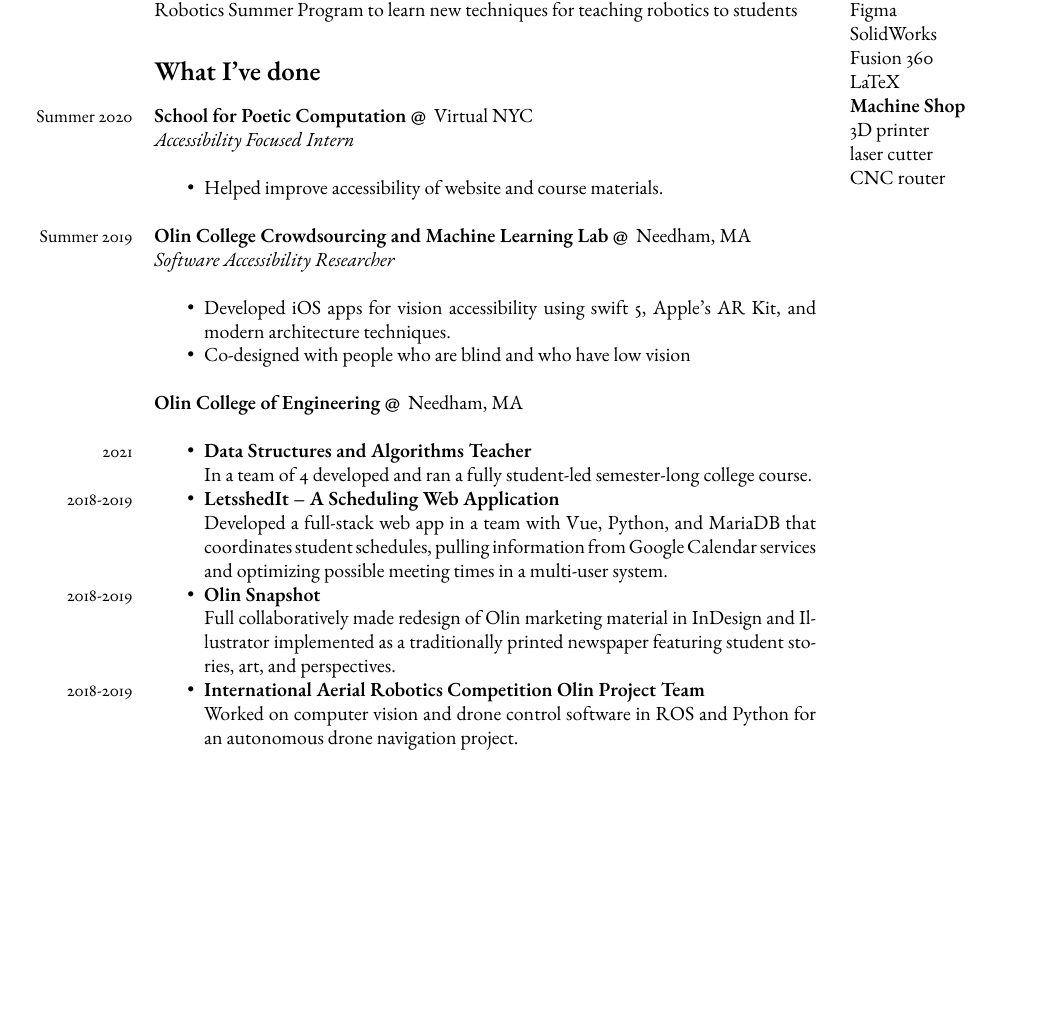
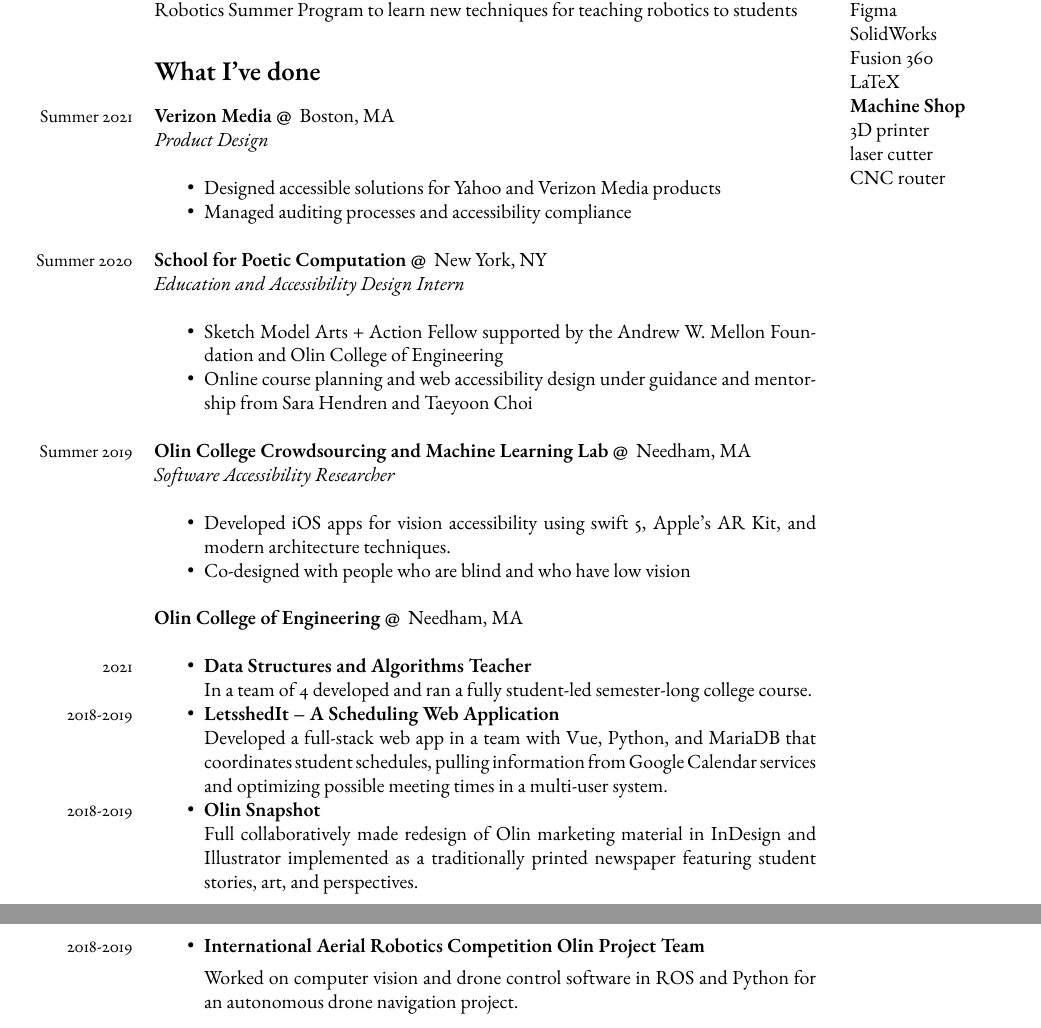
Before and after one commit to Inkering/Resume, a LaTeX CV (cv.tex): part of page 1 of 2 before the commit and two parts of pages 1 and 2 of 2 after it, the two joined at a grey line, cut so that both start at the same text, the shorter picture padded with empty space. Compiled offline with pdfLaTeX.

Commit message:
update resume and cv - verizon entry

```diff
--- a/cv.tex
+++ b/cv.tex
@@ -37,10 +37,18 @@ High School Honors Diploma, GPA 3.87, summa cum laude\\
 Robotics Summer Program to learn new techniques for teaching robotics to students
 
 \section*{What I've done}
-\dates{Summer 2020}\textbf{School for Poetic Computation @} \space Virtual NYC \\
-\textit{Accessibility Focused Intern}\\
+\dates{Summer 2021}\textbf{Verizon Media @} \space Boston, MA \\
+\textit{Product Design}\\
 \begin{itemize} [noitemsep,topsep=0pt]
-  \item Helped improve accessibility of website and course materials.
+\item Designed accessible solutions for Yahoo and Verizon Media products
+  \item Managed auditing processes and accessibility compliance
+  \\
+\end{itemize}
+\dates{Summer 2020}\textbf{School for Poetic Computation @} \space New York, NY \\
+\textit{Education and Accessibility Design Intern}\\
+\begin{itemize} [noitemsep,topsep=0pt]
+\item Sketch Model Arts + Action Fellow supported by the Andrew W. Mellon Foundation and Olin College of Engineering
+  \item Online course planning and web accessibility design under guidance and mentorship from Sara Hendren and Taeyoon Choi
   \\
 \end{itemize}
 \dates{Summer 2019}\textbf{Olin College Crowdsourcing and Machine Learning Lab @} \space Needham, MA\\
@@ -61,9 +69,6 @@ Robotics Summer Program to learn new techniques for teaching robotics to student
   \item \dates{2018-2019}\textbf{Olin Snapshot }
 
   Full collaboratively made redesign of Olin marketing material in InDesign and Illustrator implemented as a traditionally printed newspaper featuring student stories, art, and perspectives.
-  \item \dates{2018-2019}\textbf{International Aerial Robotics Competition Olin Project Team}
-
-  Worked on computer vision and drone control software in ROS and Python for an autonomous drone navigation project.
   \\
 \end{itemize}
 \end{minipage}
@@ -91,6 +96,12 @@ LaTeX\\
 \end{minipage}
 % page 2
 \begin{minipage}[t]{0.8\textwidth}
+\begin{itemize}
+\item \dates{2018-2019}\textbf{International Aerial Robotics Competition Olin Project Team}
+
+  Worked on computer vision and drone control software in ROS and Python for an autonomous drone navigation project.
+  \\
+\end{itemize}
   \textbf{Dubin School @} \space Dublin, NH\\
 \begin{itemize} [noitemsep,topsep=0pt]
   \item \dates{2013-2017}\textbf{High School FRC Robotics Team Captain (2017)}
```
Also changed, not shown: resume.tex (+7 -7 lines), cv.pdf, resume.pdf.
